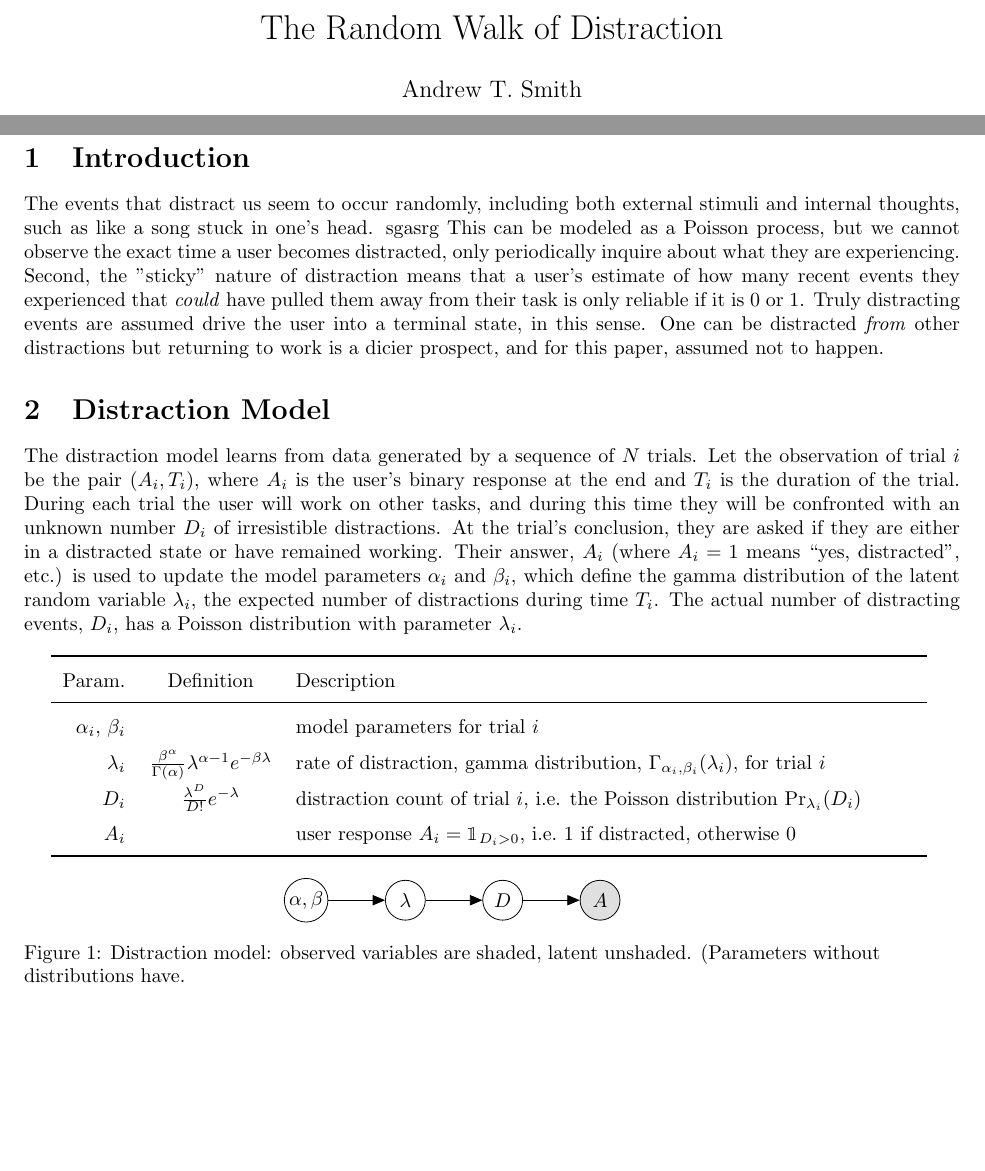
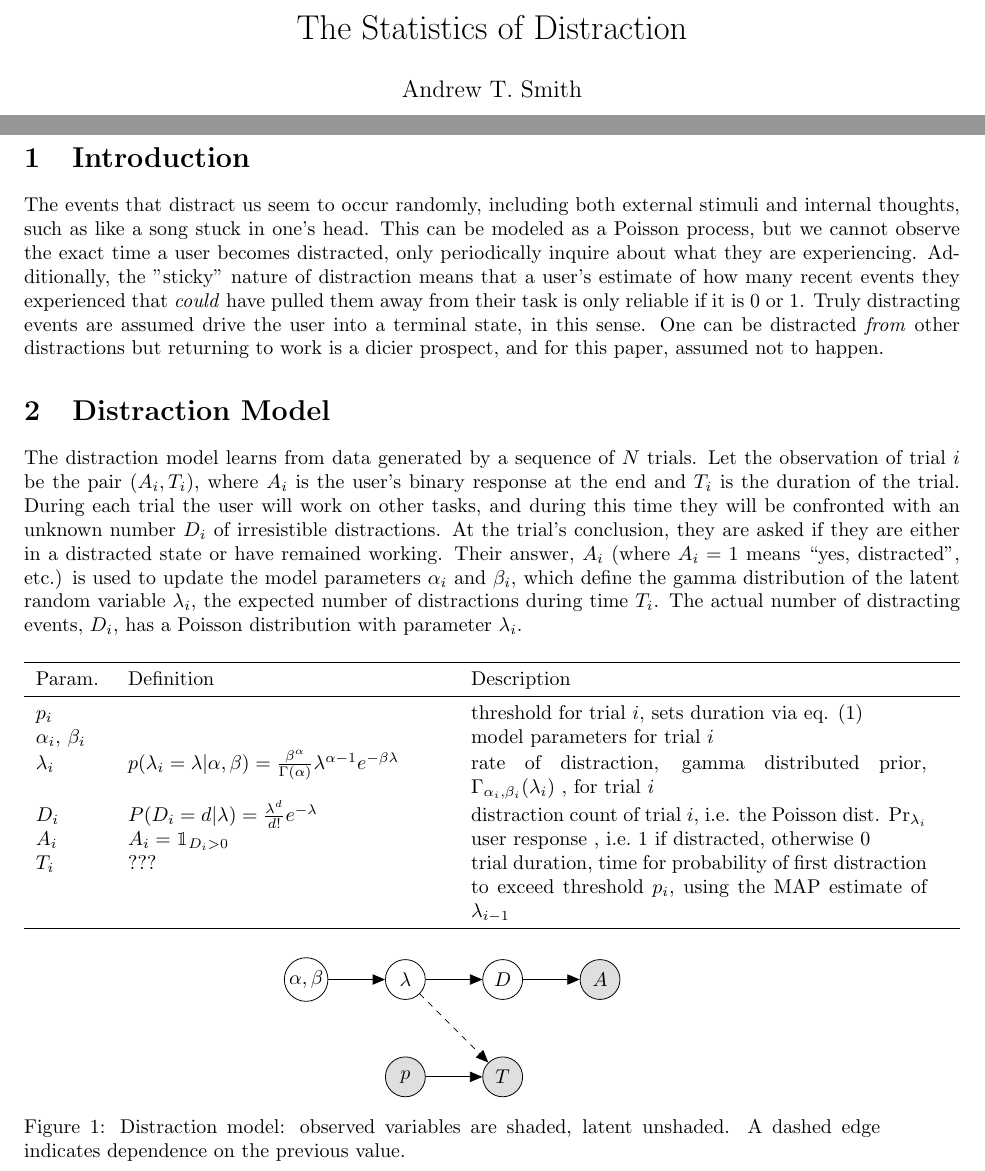
Before and after one commit to andsmith/annoyer, a LaTeX document (annoying_math.tex): two parts of page 1 of 4, joined at a grey line, cut so that both start at the same text, the shorter picture padded with empty space. Compiled offline with pdfLaTeX.

Commit message:
update paper

```diff
--- a/annoying_math.tex
+++ b/annoying_math.tex
@@ -23,34 +23,43 @@
 \setlength{\parindent}{0mm}
 \newtheorem{theorem}{Theorem}
 \newtheorem{proof}{Proof}
+\DeclareMathOperator*{\E}{\mathbb{E}}
 
 \begin{document}
 
-\title{The Random Walk of Distraction}
+\title{The Statistics of Distraction}
 \author{Andrew T. Smith}
 \date{\today}
 \maketitle
 
 \section{Introduction}
-The events that distract us seem to occur randomly, including both external stimuli and internal thoughts, such as like a song stuck in one's head.  sgasrg This can be modeled as a Poisson process, but we cannot observe the exact time a user becomes distracted, only periodically inquire about what they are experiencing.  Second, the "sticky" nature of distraction means that a user's estimate of how many recent events they experienced that \emph{could} have pulled them away from their task is only reliable if it is 0 or 1.  Truly distracting events are assumed drive the user into a terminal state, in this sense. One can be distracted \emph{from} other distractions but returning to work is a dicier prospect, and for this paper, assumed not to happen.
+The events that distract us seem to occur randomly, including both external stimuli and internal thoughts, such as like a song stuck in one's head.   This can be modeled as a Poisson process, but we cannot observe the exact time a user becomes distracted, only periodically inquire about what they are experiencing.  Additionally, the "sticky" nature of distraction means that a user's estimate of how many recent events they experienced that \emph{could} have pulled them away from their task is only reliable if it is 0 or 1.  Truly distracting events are assumed drive the user into a terminal state, in this sense. One can be distracted \emph{from} other distractions but returning to work is a dicier prospect, and for this paper, assumed not to happen.
 
 \section{Distraction Model}
 The distraction model learns from data generated by a sequence of $N$ trials.  Let the observation of trial $i$ be the pair $(A_i, T_i)$, where $A_i$ is the user's binary response at the end and $T_i$ is the duration of the trial.  During each trial the user will work on other tasks, and during this time they will be confronted with an unknown number $D_i$ of irresistible distractions.  At the trial's conclusion, they are asked if they are either in a distracted state or have remained working.  Their answer, $A_i$ (where $A_i=1$ means ``yes, distracted", etc.) is used to update the model parameters $\alpha_i$ and $\beta_i$, which define the gamma distribution of the latent random variable  $\lambda_i$, the expected number of distractions during time $T_i$.  The actual number of distracting events, $D_i$, has a Poisson distribution with parameter $\lambda_i$.
 \bigskip
-\renewcommand{\arraystretch}{1.5}
+%\renewcommand{\arraystretch}{1.1}
 \newcommand{\poisson}{{\rm Pr}}
 \newcommand{\exponential}{{\rm Exp}}
 
 
+\newcolumntype{b}{X}
+\newcolumntype{s}{>{\hsize=.15\hsize}X}
+\newcolumntype{q}{>{\hsize=.7\hsize}X}
+
 {\centering
-\begin{tabularx}{\linewidth-30pt}{r c X}
+\begin{tabularx}{\linewidth}{s q b}
 	\toprule
-		\makecell{Param.\\} & \makecell{Definition} &Description\\
+		Param.& Definition &Description\\
 	\midrule
-		$\alpha_i$, $\beta_i$ &  & model parameters for trial $i$\\
-		$\lambda_i$& $\frac{\beta^{\alpha}}{\Gamma(\alpha)}\lambda^{\alpha-1}e^{-\beta\lambda}$&rate of distraction, gamma distribution, $\Gamma_{\alpha_i,\beta_i}(\lambda_i),$ for trial $i$\\
-		$D_i$& $\frac{\lambda^D}{D!} e^{-\lambda}$ & distraction count of trial $i$, i.e. the Poisson distribution $\poisson_{\lambda_i}(D_i)$\\
-		$A_i$ &  & user response $A_i=\mathbbm{1}_{D_i>0}$, i.e.\ $1$ if distracted, otherwise $0$\\
+ 		$p_i$ & &  threshold for trial $i$, sets duration via eq. (\ref{waittime})\\
+		$\alpha_i$, $\beta_i$ &  & model parameters for trial $i$ \\
+
+		$\lambda_i$& $p(\lambda_i=\lambda|\alpha, \beta) =\frac{\beta^{\alpha}}{\Gamma(\alpha)}\lambda^{\alpha-1}e^{-\beta\lambda}$&rate of distraction, gamma distributed prior, $\Gamma_{\alpha_i,\beta_i}(\lambda_i)$ , for trial $i$\\
+		$D_i$& $P(D_i=d|\lambda) = \frac{\lambda^d}{d!} e^{-\lambda}$ & distraction count of trial $i$, i.e. the Poisson dist. $\poisson_{\lambda_i}$\\
+		$A_i$ & $A_i=\mathbbm{1}_{D_i>0}$ & user response , i.e.\ $1$ if distracted, otherwise $0$\\
+
+		$T_i$ & ??? & trial duration, time for probability of first distraction to exceed threshold $p_i$, using the MAP estimate of $\lambda_{i-1}$\\
 	\bottomrule
 \end{tabularx}
 \bigskip\\
@@ -59,18 +68,23 @@ The distraction model learns from data generated by a sequence of $N$ trials.  L
 	\tikz{% nodes-
 
 		\node[latent, draw] (gamma) {$\alpha, \beta$};
+
 		\node[latent,right=of gamma] (lambda) {$\lambda$};
+		\node[obs, draw, below=of lambda] (p) {$p$};
+		\node[obs, draw, right=of p] (T) {$T$};
 
 		\node[latent,right=of lambda] (D) {$D$};
 		\node[obs, right=of D,  draw] (A) {$A$};
 
 		\edge {lambda} {D};
+		\edge[dashed] {lambda} {T};
+		\edge {p} {T};
 		\edge {D} {A};
 		\edge {gamma}{lambda};
 
 
 	}
-	\captionof{figure}{Distraction model:  observed variables are shaded, latent unshaded.  (Parameters without distributions have.}
+	\captionof{figure}{Distraction model:  observed variables are shaded, latent unshaded. A dashed edge indicates dependence on the previous value.}
 \end{minipage}
 }
 \bigskip
```
Also changed, not shown: annoying_math.pdf.
